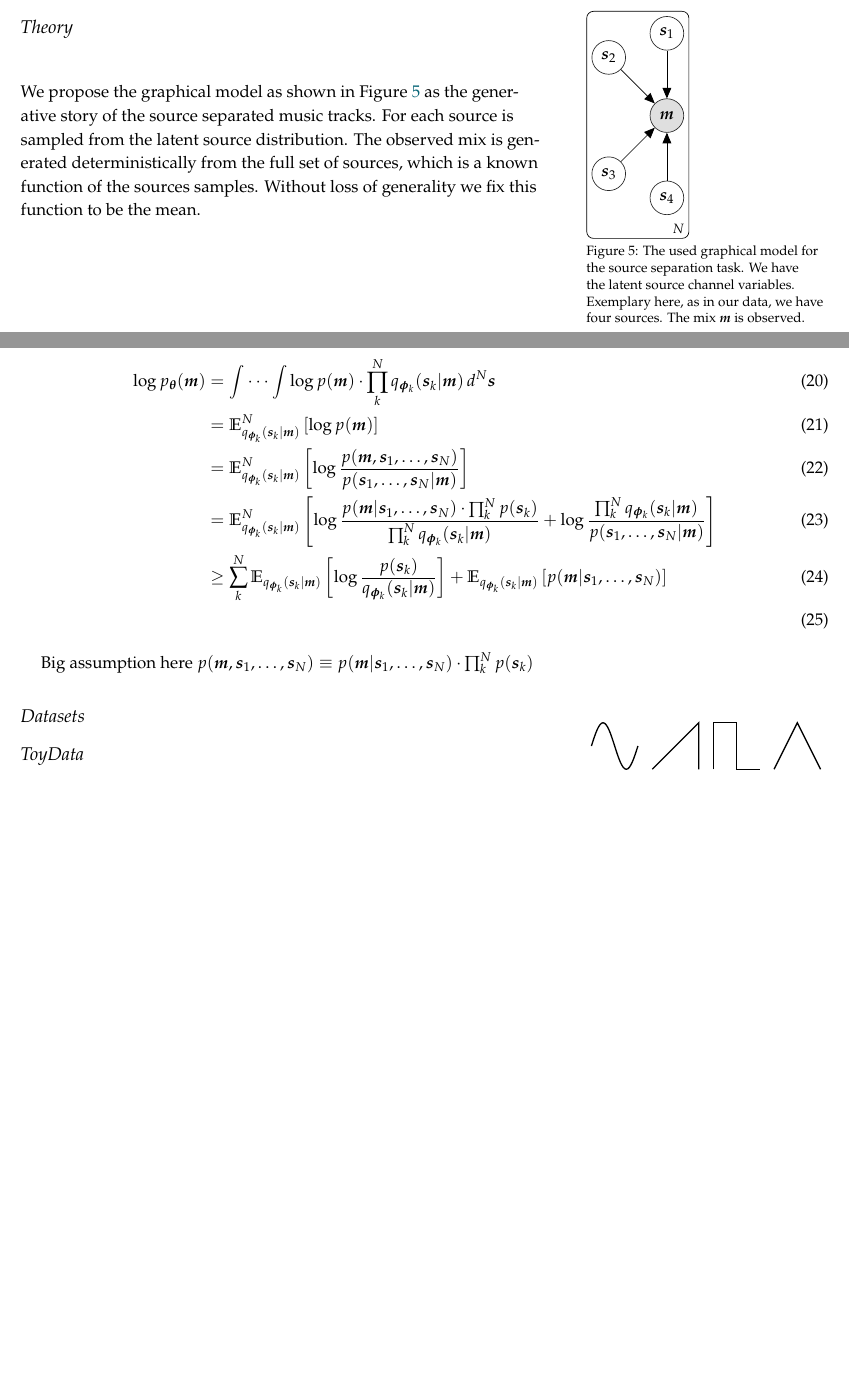
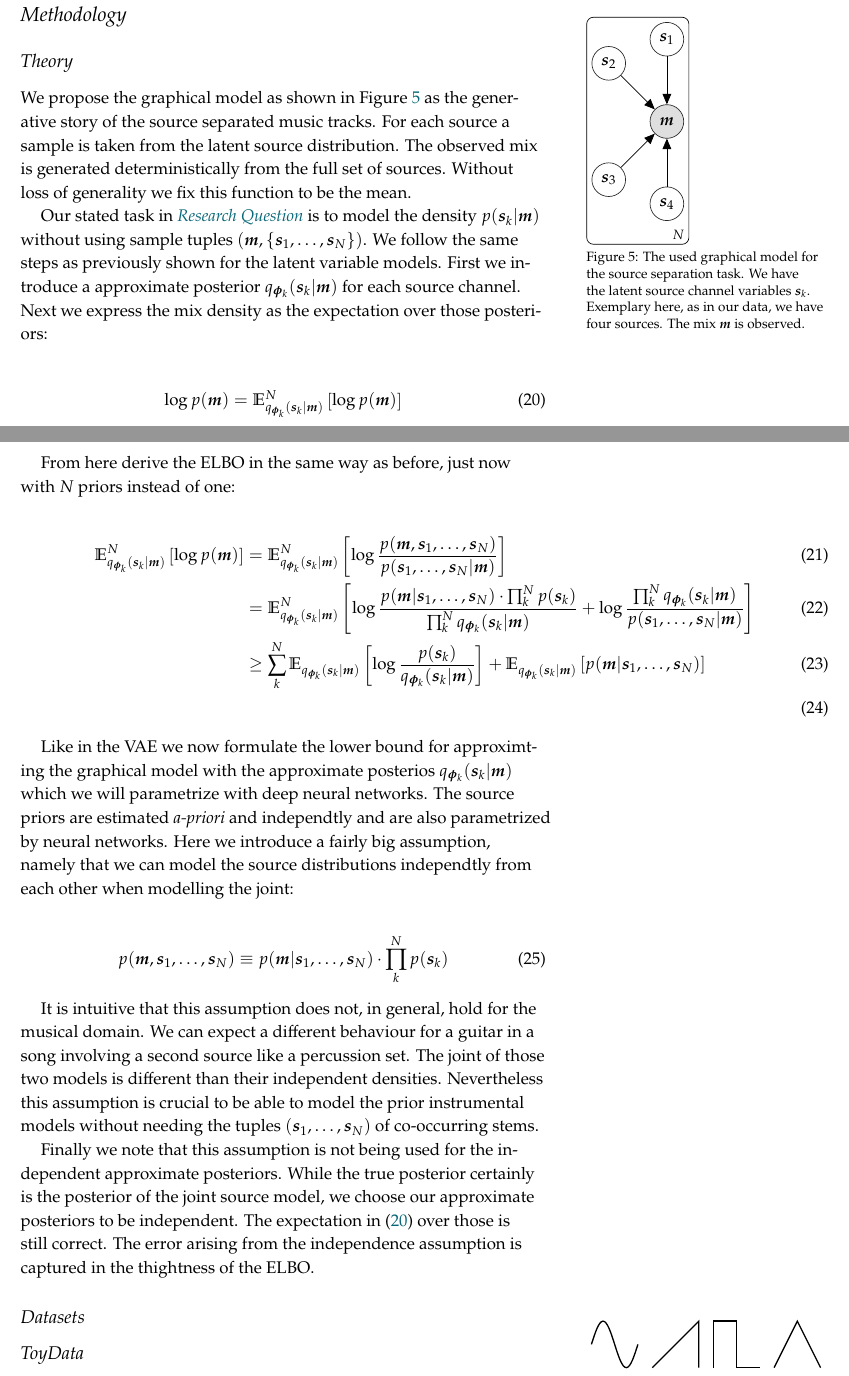
Before and after one commit to morris-frank/thesis-tex, a LaTeX book (main.tex, which reads chapters/04-methodology.tex, macros.def, setup.tex): two parts of pages 11 and 12 of 17, joined at a grey line, cut at the place of the change, the shorter picture padded with empty space. Compiled offline with XeLaTeX.

Commit message:
added stuff

```diff
--- a/chapters/04-methodology.tex
+++ b/chapters/04-methodology.tex
@@ -3,27 +3,41 @@
 \subsection{Theory}
 \begin{marginfigure}
     \input{figures/graphical_model}%
-    \caption{The used graphical model for the source separation task. We have the latent source channel variables. Exemplary here, as in our data, we have four sources. The mix \(\B{m}\) is observed.}%
+    \caption{The used graphical model for the source separation task. We have the latent source channel variables \(\s_k\). Exemplary here, as in our data, we have four sources. The mix \(\m\) is observed.}%
     \label{fig:graphical_model}
 \end{marginfigure}
 
-We propose the graphical model as shown in \cref{fig:graphical_model} as the generative story of the source separated music tracks. For each source is sampled from the latent source distribution. The observed mix is generated deterministically from the full set of sources, which is a known function of the sources samples. Without loss of generality we fix this function to be the mean.
+We propose the graphical model as shown in \cref{fig:graphical_model} as the generative story of the source separated music tracks. For each source a sample is taken from the latent source distribution. The observed mix is generated deterministically from the full set of sources. Without loss of generality we fix this function to be the mean.
+
+Our stated task in \sref{sec:question} is to model the density \(p(\s_k|\m)\) without using sample tuples \((\m, \{\s_1,\…,\s_N\})\). We follow the same steps as previously shown for the latent variable models. First we introduce a approximate posterior \(\aprxpost\) for each source channel. Next we express the mix density as the expectation over those posteriors:
+
+\begin{align}
+    \log p(\m)
+    &= \E_\aprxpost^N \left[ \log p(\m) \right]\label{eq:expectation_over_approx_post}
+\end{align}
+
+From here derive the ELBO in the same way as before, just now with \(N\) priors instead of one:
 
 \begin{fullwidth}
-    \newcommand{\ppost}{{q_{\B{\φ}_k}(\B{s}_k|\B{m})}}
-    \newcommand{\post}{p(\B{s}_1,\…,\B{s}_N|\B{m})}
+    \newcommand{\post}{p(\s_1,\…,\s_N|\m)}
     \begin{align}
-        \log p_{\B{\θ}}(\B{m})
-        &= \idotsint \log p(\B{m}) \· \Π_k^N \ppost \,d^N \B{s}\\
-        &= \E_\ppost^N \left[ \log p(\B{m}) \right]\\
-        &= \E_\ppost^N \left[ \log \÷{p(\B{m},\B{s}_1,\…,\B{s}_N)}{\post} \right]\\
-        &= \E_\ppost^N \left[ \log \÷{p(\B{m}|\B{s}_1,\…,\B{s}_N) \· \Π_k^N p(\B{s}_k)}{\Π_k^N \ppost} + \log \÷{\Π_k^N \ppost}{\post} \right]\\
-        &\geq \Σ_k^N \E_\ppost \left[ \log \÷{p(\B{s}_k)}{\ppost} \right]
-             +\E_\ppost \left[ p(\B{m}|\B{s}_1,\…,\B{s}_N) \right]\\
+        \E_\aprxpost^N \left[ \log p(\m) \right]
+        &= \E_\aprxpost^N \left[ \log \÷{p(\m,\s_1,\…,\s_N)}{\post} \right]\\
+        &= \E_\aprxpost^N \left[ \log \÷{p(\m|\s_1,\…,\s_N) \· \Π_k^N p(\s_k)}{\Π_k^N \aprxpost} + \log \÷{\Π_k^N \aprxpost}{\post} \right]\\
+        &\geq \Σ_k^N \E_\aprxpost \left[ \log \÷{p(\s_k)}{\aprxpost} \right]
+             +\E_\aprxpost \left[ p(\m|\s_1,\…,\s_N) \right]\\
     \end{align}
 \end{fullwidth}
 
-Big assumption here \(p(\B{m},\B{s}_1,\…,\B{s}_N) \equiv p(\B{m}|\B{s}_1,\…,\B{s}_N) \· \Π_k^N p(\B{s}_k)\)
+Like in the VAE we now formulate the lower bound for approximting the graphical model with the approximate posterios \(\aprxpost\) which we will parametrize with deep neural networks. The source priors are estimated \I{a-priori} and  independtly and are also parametrized by neural networks. Here we introduce a fairly big assumption, namely that we can model the source distributions independtly from each other when modelling the joint:
+
+\begin{align}
+    p(\m,\s_1,\…,\s_N) &\equiv p(\m|\s_1,\…,\s_N) \· \Π_k^N p(\s_k)
+\end{align}
+
+It is intuitive that this assumption does not, in general, hold for the musical domain. We can expect a different behaviour for a guitar in a song involving a second source like a percussion set. The joint of those two models is different than their independent densities. Nevertheless this assumption is crucial to be able to model the prior instrumental models without needing the tuples \((\s_1,\…,\s_N)\) of co-occurring stems.
+
+Finally we note that this assumption is not being used for the independent approximate posteriors. While the true posterior certainly is the posterior of the joint source model, we choose our approximate posteriors to be independent. The expectation in \eqref{eq:expectation_over_approx_post} over those is still correct. The error arising from the independence assumption is captured in the thightness of the ELBO.
 
 \subsection{Datasets}
 \subsection{ToyData}
--- a/macros.def
+++ b/macros.def
@@ -1 +1,5 @@
 \DeclareMathOperator{\elbo}{ELBO}
+
+\newcommand{\aprxpost}{{q_{\B{\φ}_k}(\s_k|\m)}}
+\newcommand\m{\ensuremath{\B{m}}}
+\newcommand\s{\ensuremath{\B{s}}}
--- a/setup.tex
+++ b/setup.tex
@@ -42,6 +42,7 @@
 
 % Referencing
 \setcounter{tocdepth}{1} % Level in TOC
+\newcommand{\sref}[1]{\textit{\nameref{#1}}}
 
 \usepackage{hyphenat} % only with tufte
 \usepackage[
```
Also changed, not shown: chapters/02-research-question.tex (+2 -1 lines), figures/unet.tex (+1 -1 lines), main.pdf.
